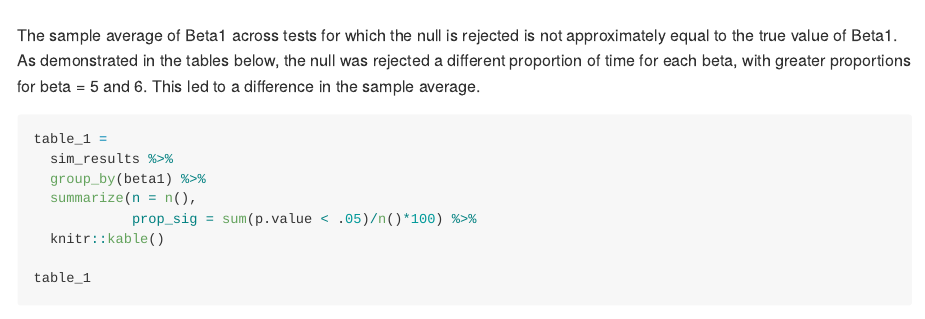
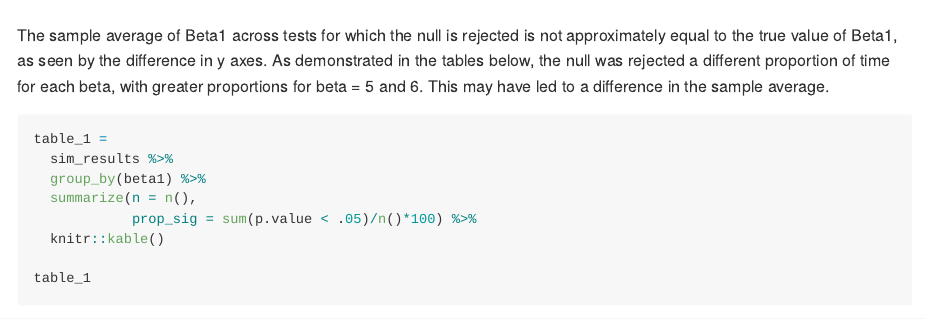
Before and after one commit to mayaspaur/p8105_hw5_mss2284, an R Markdown document (p8105_hw5_mss2284.Rmd): the page in a window 1100 px wide, from 6980 px down. The pictures show the output file p8105_hw5_mss2284.md that the author committed with the source, drawn offline in the style of GitHub; long lines of code are wrapped.

Commit message:
this updates answer for problem 3

````diff
--- a/p8105_hw5_mss2284.Rmd
+++ b/p8105_hw5_mss2284.Rmd
@@ -159,7 +159,7 @@ Fig_3
 
 ```
 
-The sample average of Beta1 across tests for which the null is rejected is not approximately equal to the true value of Beta1. As demonstrated in the tables below, the null was rejected a different proportion of time for each beta, with greater proportions for beta = 5 and 6. This led to a difference in the sample average.
+The sample average of Beta1 across tests for which the null is rejected is not approximately equal to the true value of Beta1, as seen by the difference in y axes. As demonstrated in the tables below, the null was rejected a different proportion of time for each beta, with greater proportions for beta = 5 and 6. This may have led to a difference in the sample average.
 
 ```{r}
 table_1 =
````
Also changed, not shown: p8105_hw5_mss2284.md.
